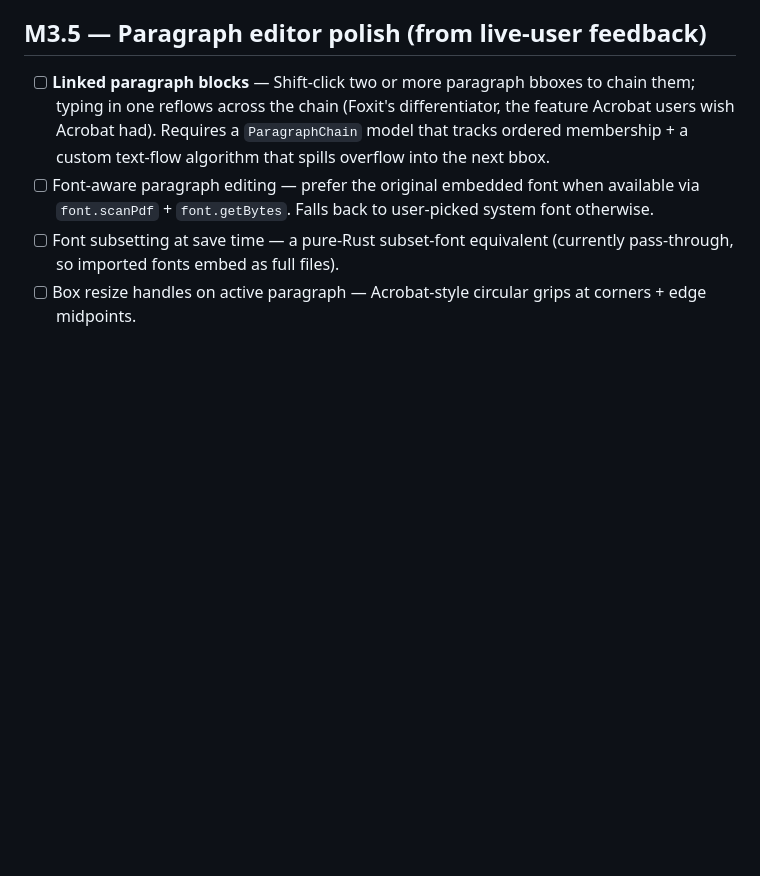
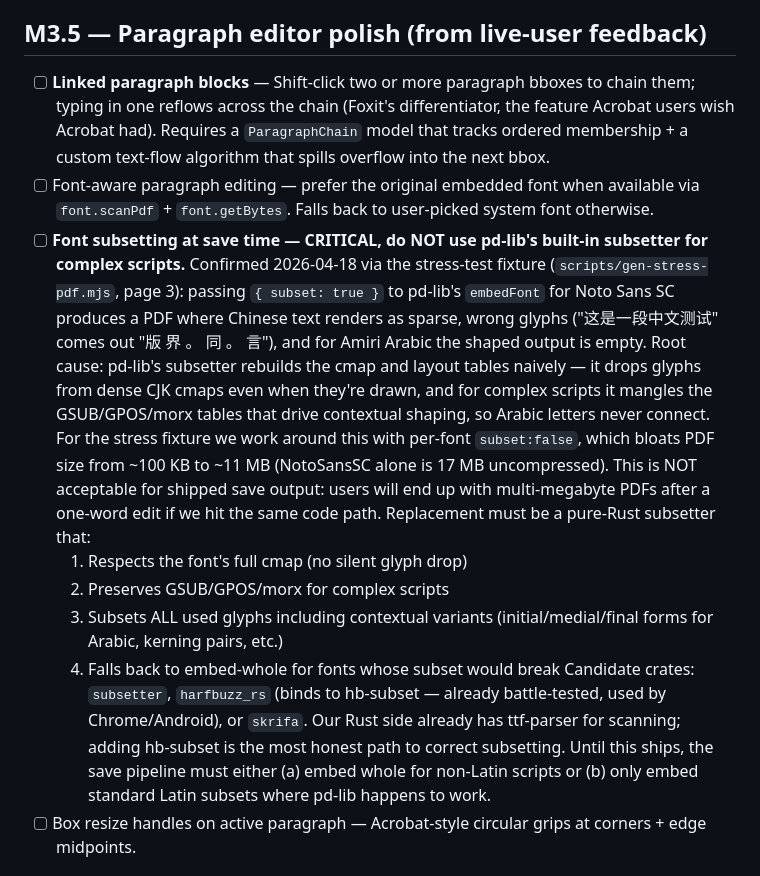
Before and after one commit to JayQuan-McCleary/open-satchel, a Markdown page: ROADMAP.md, the part around the change. Drawn GitHub-style; blank space fills up the shorter version.

Commit message:
ROADMAP: flag pd-lib subsetter as unsafe for CJK/complex scripts
Upgrade the existing M3.5 "Font subsetting at save time" bullet into
a full-paragraph warning. Confirmed empirically via the stress-test
fixture: pd-lib's { subset: true } drops CJK glyphs silently and
mangles Arabic GSUB/GPOS so shaping produces empty output. Must be
replaced with hb-subset (harfbuzz_rs) or equivalent before we ship
save-time subsetting; in the meantime the pipeline has to embed whole
for non-Latin faces, which will blow up file sizes on CJK edits.

Co-Authored-By: Claude Opus 4.7 (1M context) <noreply@anthropic.com>

```diff
--- a/ROADMAP.md
+++ b/ROADMAP.md
@@ -85,8 +85,33 @@ Deliverable: Tauri 2 app that launches, opens a file dialog, loads a PDF, and re
 - [ ] Font-aware paragraph editing — prefer the original embedded font
   when available via `font.scanPdf` + `font.getBytes`. Falls back to
   user-picked system font otherwise.
-- [ ] Font subsetting at save time — a pure-Rust subset-font equivalent
-  (currently pass-through, so imported fonts embed as full files).
+- [ ] **Font subsetting at save time — CRITICAL, do NOT use pd-lib's
+  built-in subsetter for complex scripts.** Confirmed 2026-04-18 via
+  the stress-test fixture (`scripts/gen-stress-pdf.mjs`, page 3):
+  passing `{ subset: true }` to pd-lib's `embedFont` for Noto Sans SC
+  produces a PDF where Chinese text renders as sparse, wrong glyphs
+  ("这是一段中文测试" comes out "版 界 。 同 。 言"), and for Amiri
+  Arabic the shaped output is empty. Root cause: pd-lib's subsetter
+  rebuilds the cmap and layout tables naively — it drops glyphs from
+  dense CJK cmaps even when they're drawn, and for complex scripts it
+  mangles the GSUB/GPOS/morx tables that drive contextual shaping, so
+  Arabic letters never connect. For the stress fixture we work around
+  this with per-font `subset:false`, which bloats PDF size from ~100 KB
+  to ~11 MB (NotoSansSC alone is 17 MB uncompressed). This is NOT
+  acceptable for shipped save output: users will end up with
+  multi-megabyte PDFs after a one-word edit if we hit the same code
+  path. Replacement must be a pure-Rust subsetter that:
+    1. Respects the font's full cmap (no silent glyph drop)
+    2. Preserves GSUB/GPOS/morx for complex scripts
+    3. Subsets ALL used glyphs including contextual variants
+       (initial/medial/final forms for Arabic, kerning pairs, etc.)
+    4. Falls back to embed-whole for fonts whose subset would break
+  Candidate crates: `subsetter`, `harfbuzz_rs` (binds to hb-subset —
+  already battle-tested, used by Chrome/Android), or `skrifa`. Our
+  Rust side already has ttf-parser for scanning; adding hb-subset is
+  the most honest path to correct subsetting. Until this ships, the
+  save pipeline must either (a) embed whole for non-Latin scripts or
+  (b) only embed standard Latin subsets where pd-lib happens to work.
 - [ ] Box resize handles on active paragraph — Acrobat-style circular
   grips at corners + edge midpoints.
 
```
